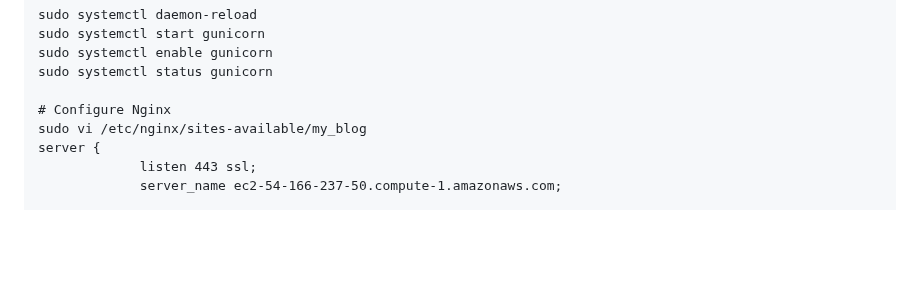
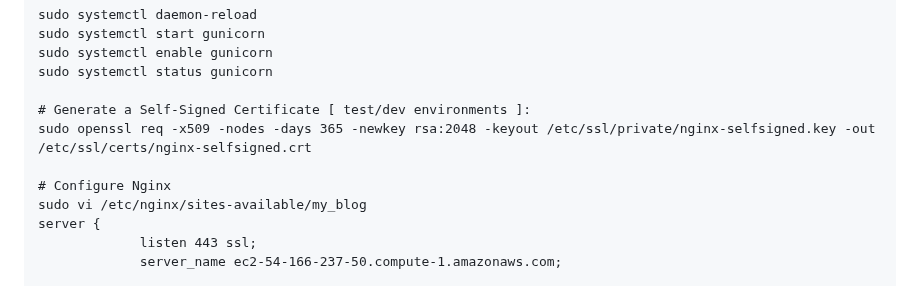
Before and after one commit to alinaveed1983/my_blog_project, a Markdown page: README.md, the part around the change. GitHub-like rendering; blank space fills up the shorter version.

```diff
--- a/README.md
+++ b/README.md
@@ -169,6 +169,9 @@ Django (EC2):
     sudo systemctl enable gunicorn
     sudo systemctl status gunicorn
 
+    # Generate a Self-Signed Certificate [ test/dev environments ]:
+    sudo openssl req -x509 -nodes -days 365 -newkey rsa:2048 -keyout /etc/ssl/private/nginx-selfsigned.key -out /etc/ssl/certs/nginx-selfsigned.crt
+
     # Configure Nginx
     sudo vi /etc/nginx/sites-available/my_blog
     server {
```
